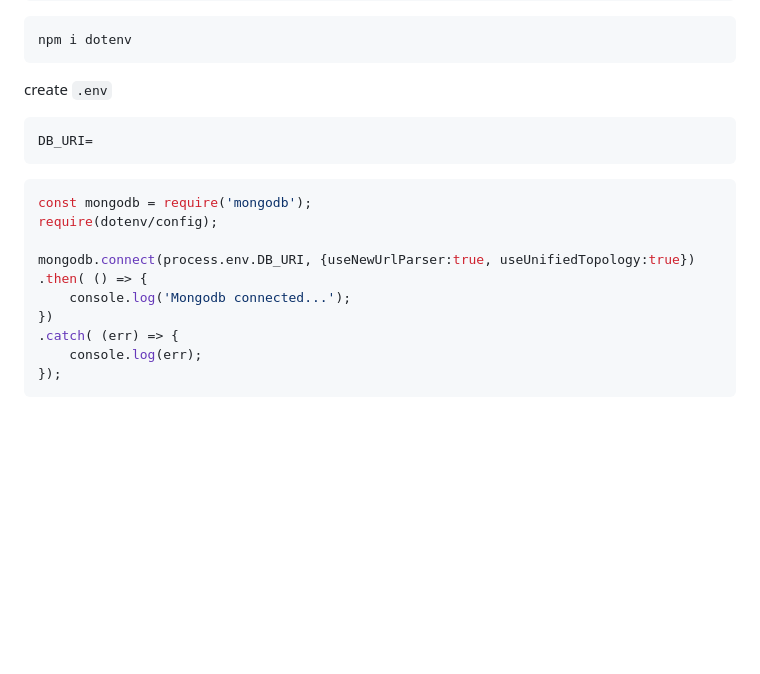
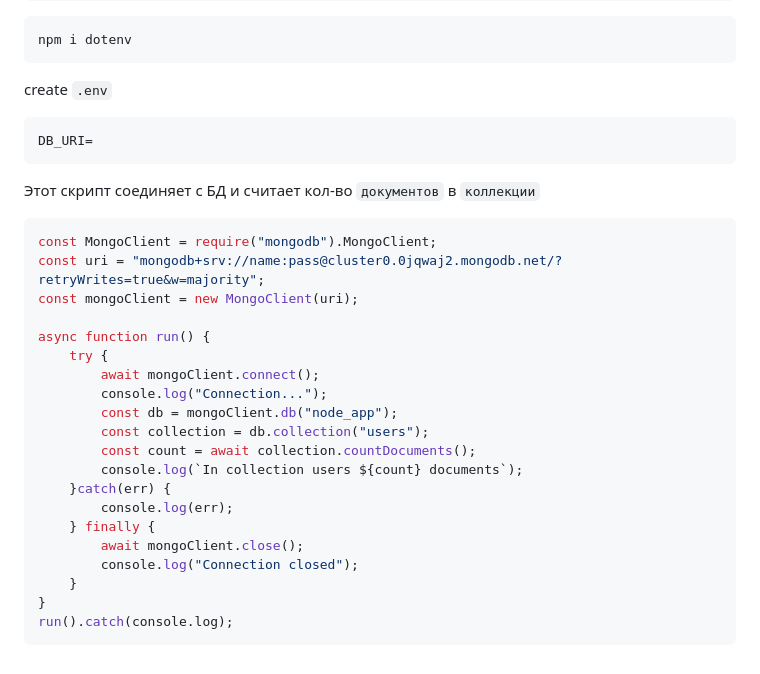
Before and after one commit to Bentax/ReactApp, a Markdown page: BACKEND.md, the part around the change. GitHub-like rendering; blank space fills up the shorter version.

````diff
--- a/BACKEND.md
+++ b/BACKEND.md
@@ -207,16 +207,26 @@ create `.env`
 ```bash
 DB_URI=
 ```
+Этот скрипт соединяет с БД и считает кол-во `документов` в `коллекции`
+```bash
+const MongoClient = require("mongodb").MongoClient;
+const uri = "mongodb+srv://name:pass@cluster0.0jqwaj2.mongodb.net/?retryWrites=true&w=majority";
+const mongoClient = new MongoClient(uri);
 
-```bash
-const mongodb = require('mongodb');
-require(dotenv/config);
-
-mongodb.connect(process.env.DB_URI, {useNewUrlParser:true, useUnifiedTopology:true})
-.then( () => {
-	console.log('Mongodb connected...');
-})
-.catch( (err) => {
-	console.log(err);
-});
+async function run() {
+    try {
+        await mongoClient.connect();
+        console.log("Connection...");
+        const db = mongoClient.db("node_app");
+        const collection = db.collection("users");
+        const count = await collection.countDocuments();
+        console.log(`In collection users ${count} documents`);
+    }catch(err) {
+        console.log(err);
+    } finally {
+        await mongoClient.close();
+        console.log("Connection closed");
+    }
+}
+run().catch(console.log);
 ```
````
